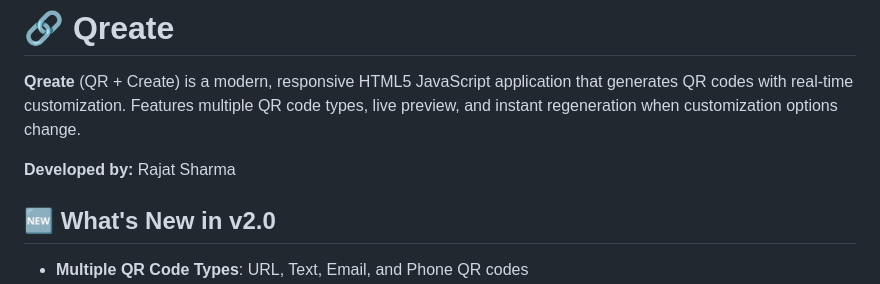
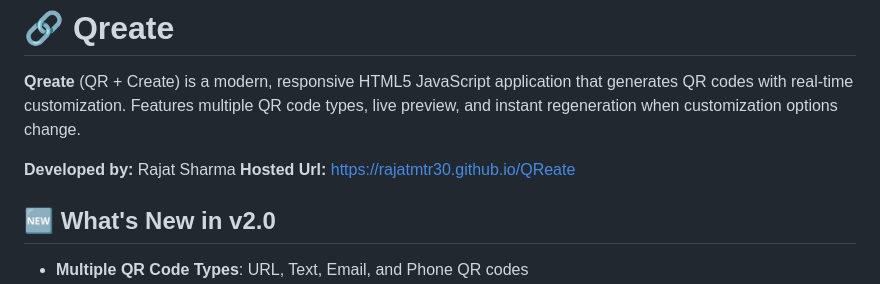
Before and after one commit to rajatmtr30/QReate, a Markdown page: README.md, the part around the change. Drawn GitHub-style.

```diff
--- a/README.md
+++ b/README.md
@@ -3,6 +3,7 @@
 **Qreate** (QR + Create) is a modern, responsive HTML5 JavaScript application that generates QR codes with real-time customization. Features multiple QR code types, live preview, and instant regeneration when customization options change.
 
 **Developed by:** Rajat Sharma
+**Hosted Url:** https://rajatmtr30.github.io/QReate
 
 ## 🆕 What's New in v2.0
 
```
